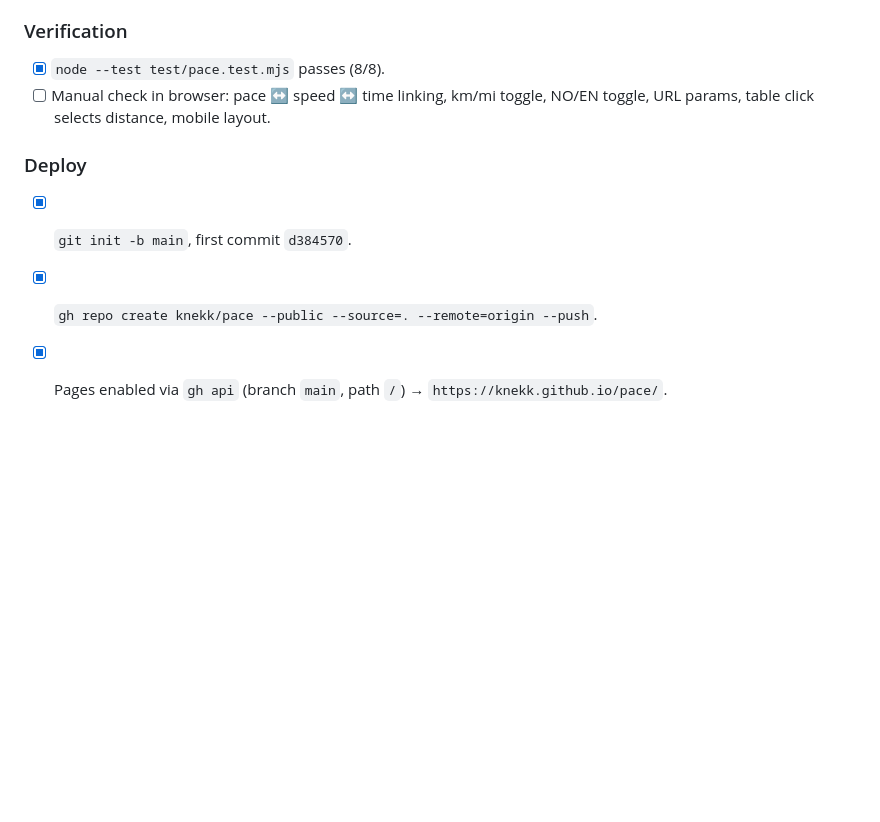
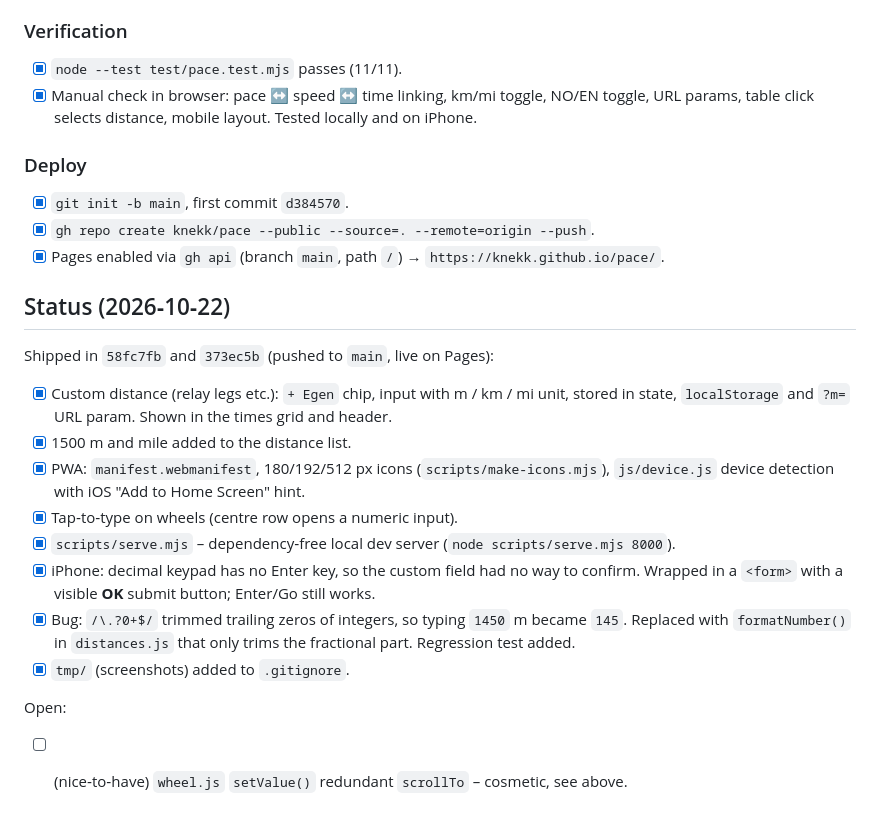
Before and after one commit to knekk/pace, a Markdown page: plans/pace-plan.md, the part around the change. Drawn GitHub-style; blank space fills up the shorter version.

```diff
--- a/plans/pace-plan.md
+++ b/plans/pace-plan.md
@@ -185,12 +185,34 @@ All modules, styles, tests, README, LICENSE and icon are written. Remaining work
 
 ### Verification
 
-- [x] `node --test test/pace.test.mjs` passes (8/8).
-- [ ] Manual check in browser: pace ↔ speed ↔ time linking, km/mi toggle, NO/EN toggle,
-      URL params, table click selects distance, mobile layout.
+- [x] `node --test test/pace.test.mjs` passes (11/11).
+- [x] Manual check in browser: pace ↔ speed ↔ time linking, km/mi toggle, NO/EN toggle,
+      URL params, table click selects distance, mobile layout. Tested locally and on iPhone.
 
 ### Deploy
 
 - [x] `git init -b main`, first commit `d384570`.
 - [x] `gh repo create knekk/pace --public --source=. --remote=origin --push`.
 - [x] Pages enabled via `gh api` (branch `main`, path `/`) → `https://knekk.github.io/pace/`.
+
+## Status (2026‑10‑22)
+
+Shipped in `58fc7fb` and `373ec5b` (pushed to `main`, live on Pages):
+
+- [x] Custom distance (relay legs etc.): `+ Egen` chip, input with m / km / mi unit, stored in
+      state, `localStorage` and `?m=` URL param. Shown in the times grid and header.
+- [x] 1500 m and mile added to the distance list.
+- [x] PWA: `manifest.webmanifest`, 180/192/512 px icons (`scripts/make-icons.mjs`),
+      `js/device.js` device detection with iOS "Add to Home Screen" hint.
+- [x] Tap‑to‑type on wheels (centre row opens a numeric input).
+- [x] `scripts/serve.mjs` – dependency‑free local dev server (`node scripts/serve.mjs 8000`).
+- [x] iPhone: decimal keypad has no Enter key, so the custom field had no way to confirm.
+      Wrapped in a `<form>` with a visible **OK** submit button; Enter/Go still works.
+- [x] Bug: `/\.?0+$/` trimmed trailing zeros of integers, so typing `1450` m became `145`.
+      Replaced with `formatNumber()` in `distances.js` that only trims the fractional part.
+      Regression test added.
+- [x] `tmp/` (screenshots) added to `.gitignore`.
+
+Open:
+
+- [ ] (nice‑to‑have) `wheel.js` `setValue()` redundant `scrollTo` – cosmetic, see above.
```
Also changed, not shown: README.md (+17 -7 lines).
